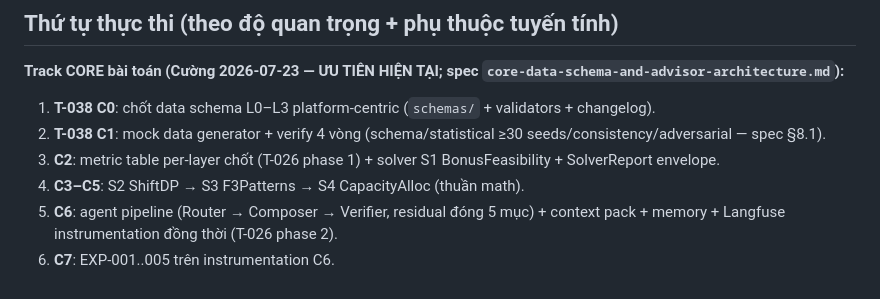
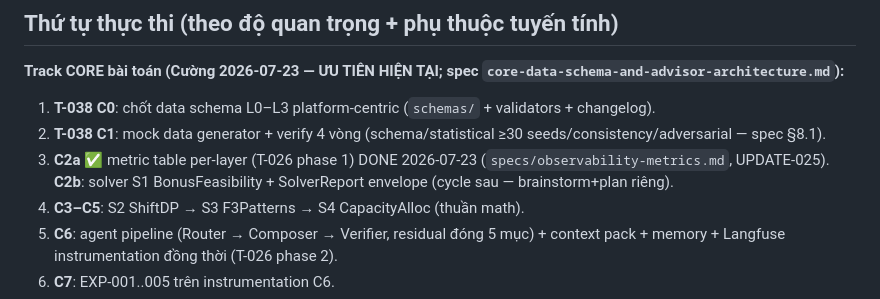
Before and after one commit to Itvc0110/GSM-Driver-Agent, a Markdown page: tracking/TODO.md, the part around the change. Rendered like a GitHub page.

```diff
--- a/tracking/TODO.md
+++ b/tracking/TODO.md
@@ -8,7 +8,7 @@ Cập nhật: 2026-07-23 (**Track CORE ưu tiên** — Cường; sim pause sau T
 
 1. **T-038 C0**: chốt data schema L0–L3 platform-centric (`schemas/` + validators + changelog).
 2. **T-038 C1**: mock data generator + verify 4 vòng (schema/statistical ≥30 seeds/consistency/adversarial — spec §8.1).
-3. **C2**: metric table per-layer chốt (T-026 phase 1) + solver S1 BonusFeasibility + SolverReport envelope.
+3. **C2a** ✅ metric table per-layer (T-026 phase 1) DONE 2026-07-23 (`specs/observability-metrics.md`, UPDATE-025). **C2b**: solver S1 BonusFeasibility + SolverReport envelope (cycle sau — brainstorm+plan riêng).
 4. **C3–C5**: S2 ShiftDP → S3 F3Patterns → S4 CapacityAlloc (thuần math).
 5. **C6**: agent pipeline (Router → Composer → Verifier, residual đóng 5 mục) + context pack + memory + Langfuse instrumentation đồng thời (T-026 phase 2).
 6. **C7**: EXP-001..005 trên instrumentation C6.
```
Also changed, not shown: specs/observability-metrics.md (added, +96 -0 lines), tracking/updates/UPDATE-025-observability-metrics.md (added, +67 -0 lines).
